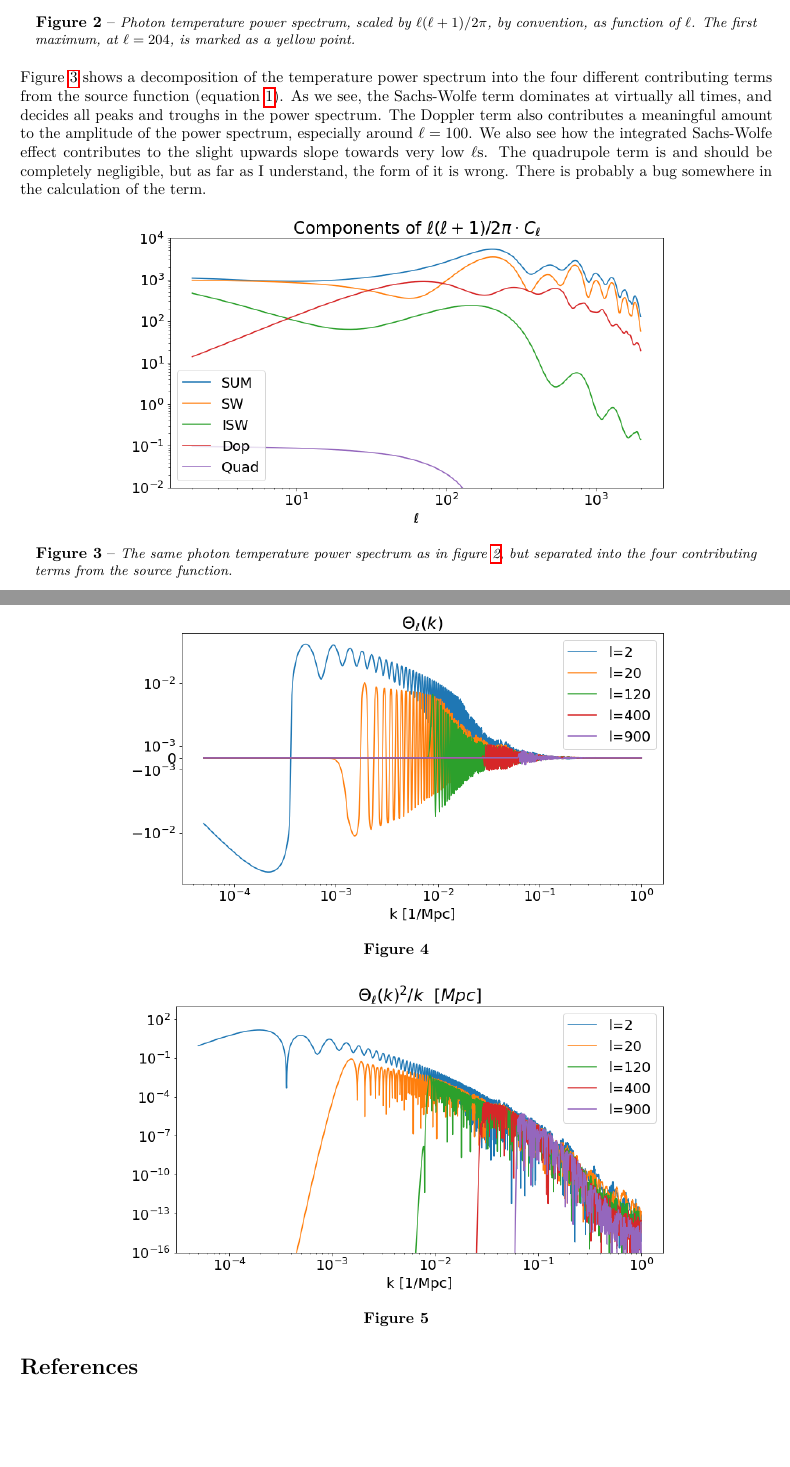
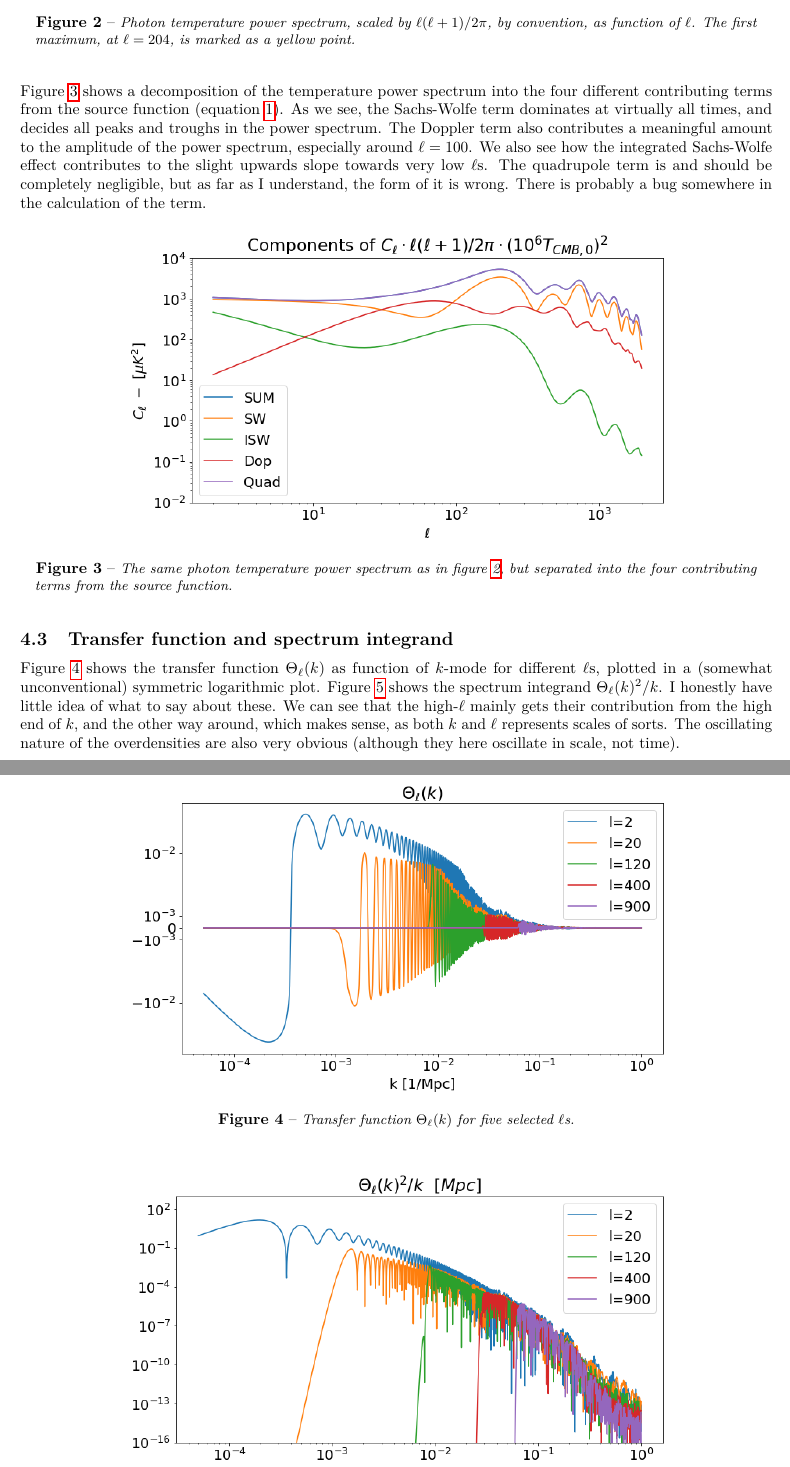
Before and after one commit to asdfbat/AST5220, a LaTeX document (Project/m4_report/milestone4.tex): two parts of pages 3 and 4 of 4 before the commit and two parts of pages 4 and 5 of 6 after it, joined at a grey line, cut so that both start at the same text, the shorter picture padded with empty space. Compiled offline with pdfLaTeX.

Commit message:
Finishing up a kinda lackluster report (sry...)

```diff
--- a/Project/m4_report/milestone4.tex
+++ b/Project/m4_report/milestone4.tex
@@ -138,2 +150 @@ Figure \ref{fig:Cell} shown the temperature power spectrum, $C_\ell^{TT}$.
 
-\begin{figure}[h!]
@@ -140,3 +157,4 @@ Figure \ref{fig:Cell} shown the temperature power spectrum, $C_\ell^{TT}$.
+\begin{figure}[H]
     \centering
     \includegraphics[scale=0.5]{../m4_figs/Cell.png}
     \caption{Photon temperature power spectrum, scaled by $\ell(\ell+1)/2\pi$, by convention, as function of $\ell$. The first maximum, at $\ell = 204$, is marked as a yellow point.}
@@ -145,7 +163,7 @@ Figure \ref{fig:Cell} shown the temperature power spectrum, $C_\ell^{TT}$.
 
 Figure \ref{fig:Cell_all} shows a decomposition of the temperature power spectrum into the four different contributing terms from the source function (equation \ref{eqn:source}). As we see, the Sachs-Wolfe term dominates at virtually all times, and decides all peaks and troughs in the power spectrum. The Doppler term also contributes a meaningful amount to the amplitude of the power spectrum, especially around $\ell=100$. We also see how the integrated Sachs-Wolfe effect contributes to the slight upwards slope towards very low $\ell$s. The quadrupole term is and should be completely negligible, but as far as I understand, the form of it is wrong. There is probably a bug somewhere in the calculation of the term.
 
-\begin{figure}[h!]
+\begin{figure}[H]
     \centering
     \includegraphics[scale=0.5]{../m4_figs/Cell_all.png}
     \caption{The same photon temperature power spectrum as in figure \ref{fig:Cell}, but separated into the four contributing terms from the source function.}
@@ -153,18 +171,21 @@ Figure \ref{fig:Cell_all} shows a decomposition of the temperature power spectru
 \end{figure}
 
 
-\begin{figure}[h!]
+\subsection{Transfer function and spectrum integrand}
+Figure \ref{fig:Theta} shows the transfer function $\Theta_\ell(k)$ as function of $k$-mode for different $\ell$s, plotted in a (somewhat unconventional) symmetric logarithmic plot. Figure \ref{fig:Theta2} shows the spectrum integrand $\Theta_\ell(k)^2/k$. I honestly have little idea of what to say about these. We can see that the high-$\ell$ mainly gets their contribution from the high end of $k$, and the other way around, which makes sense, as both $k$ and $\ell$ represents scales of sorts. The oscillating nature of the overdensities are also very obvious (although they here oscillate in scale, not time).
+
+\begin{figure}[H]
     \centering
     \includegraphics[scale=0.5]{../m4_figs/Theta.png}
-    \caption{}
-    \label{}
+    \caption{Transfer function $\Theta_\ell(k)$ for five selected $\ell$s.}
+    \label{fig:Theta}
 \end{figure}
 
-\begin{figure}[h!]
+\begin{figure}[H]
     \centering
     \includegraphics[scale=0.5]{../m4_figs/Theta2.png}
-    \caption{}
-    \label{}
+    \caption{Spectral integrand $\Theta_\ell(k)^2/k$ for five selected $\ell$s.}
+    \label{fig:Theta2}
 \end{figure}
 
 
```
Also changed, not shown: Project/m4_figs/Cell.png, Project/m4_figs/Cell_all.png, Project/m4_figs/MatterPower.png, Project/m4_report/milestone4.pdf (added), Project/m4_report/milestone4.tex (26 more changed lines), 1 other file.
